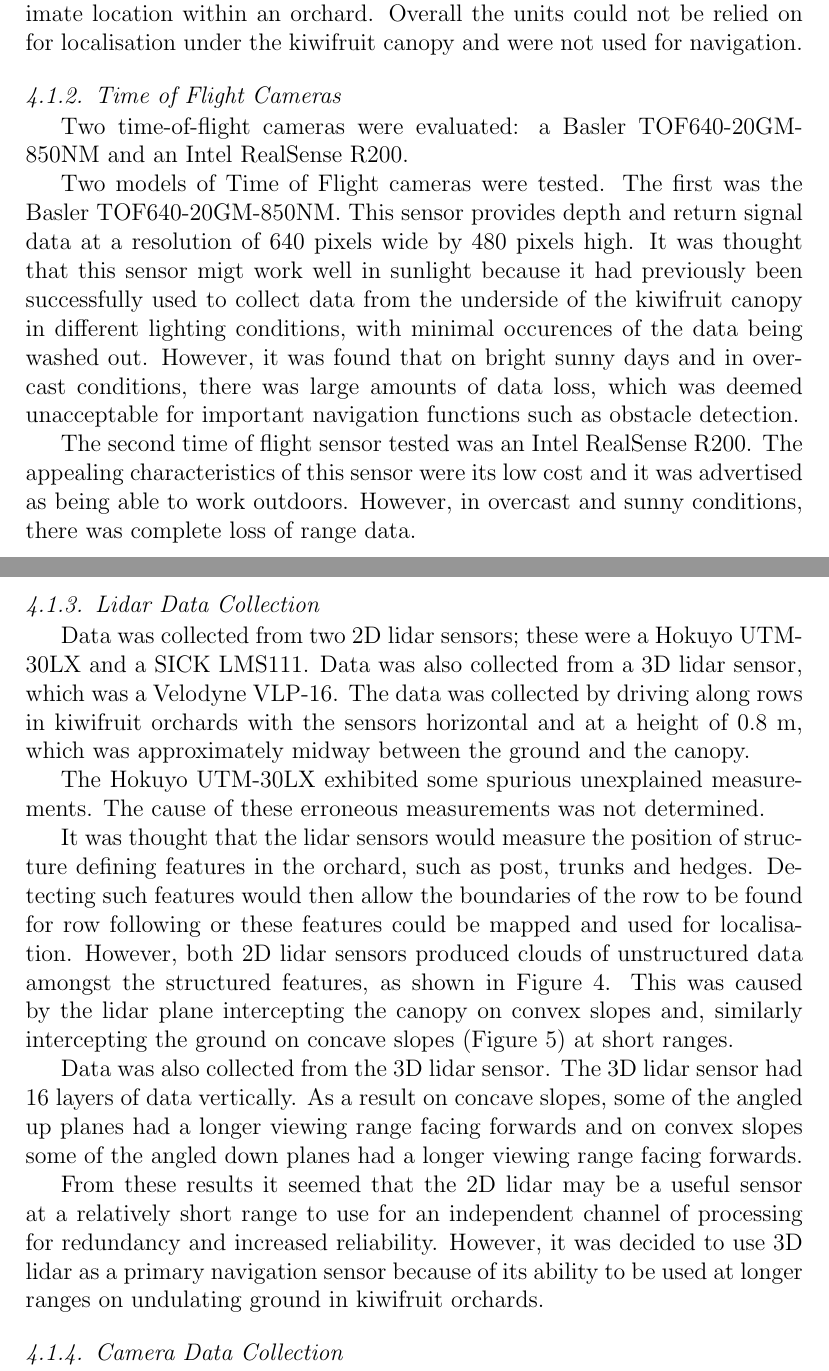
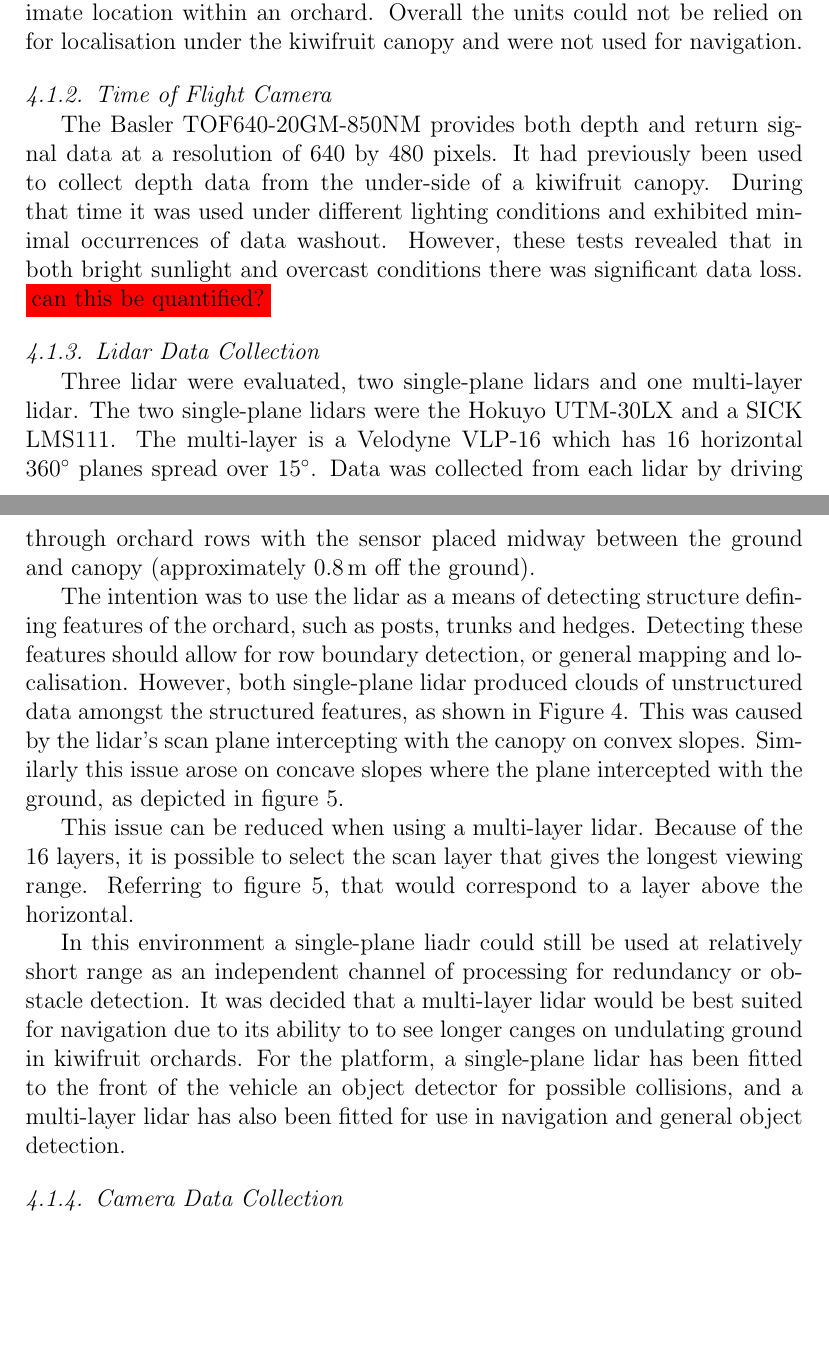
Before and after one commit to MarkHedleyJones/paper_autonomousPlatform, a LaTeX paper (elsarticle-template-5-harv.tex): two parts of pages 9 and 10 of 22 before the commit and two parts of pages 9 and 10 of 21 after it, joined at a grey line, cut so that both start at the same text, the shorter picture padded with empty space. Compiled offline with pdfLaTeX.

Commit message:
Reworded lidar section

```diff
--- a/elsarticle-template-5-harv.tex
+++ b/elsarticle-template-5-harv.tex
@@ -499,27 +471,43 @@
         It may be possible to use a unit such as the Omnistar, which provided more accurate but fewer readings, as a sanity check for an approximate location within an orchard.
         Overall the units could not be relied on for localisation under the kiwifruit canopy and were not used for navigation.
 
-    \subsubsection{Time of Flight Cameras}
-        Two time-of-flight cameras were evaluated: a Basler TOF640-20GM-850NM and an Intel RealSense R200.
+    \subsubsection{Time of Flight Camera}
+
+        The Basler TOF640-20GM-850NM provides both depth and return signal data at a resolution of 640 by 480 pixels.
+        It had previously been used to collect depth data from the under-side of a kiwifruit canopy.
+        During that time it was used under different lighting conditions and exhibited minimal occurrences of data washout.
+        However, these tests revealed that in both bright sunlight and overcast conditions there was significant data loss. \colorbox{red}{can this be quantified?}
 
 
-        Two models of Time of Flight cameras were tested.
-    	The first was the Basler TOF640-20GM-850NM.
-    	This sensor provides depth and return signal data at a resolution of 640 pixels wide by 480 pixels high.
-    	It was thought that this sensor migt work well in sunlight because it had previously been successfully used to collect data from the underside of the kiwifruit canopy in different lighting conditions, with minimal occurences of the data being washed out.
-    	However, it was found that on bright sunny days and in overcast conditions, there was large amounts of data loss, which was deemed unacceptable for important navigation functions such as obstacle detection.
+        % My rewrite before I realised the RealSense isn't a time-of-flight camera.
 
-        The second time of flight sensor tested was an Intel RealSense R200.
-    	The appealing characteristics of this sensor were its low cost and it was advertised as being able to work outdoors.
-    	However, in overcast and sunny conditions, there was complete loss of range data.
+        % Two time-of-flight cameras were evaluated: a Basler TOF640-20GM-850NM and an Intel RealSense R200.
+        % The Basler sensor provides both depth and return signal data at a resolution of 640 by 480 pixels.
+        % It had previously been used to collect depth data from the under-side of a kiwifruit canopy.
+        % During that time it was used under different lighting conditions and exhibited minimal occurrences of data washout.
+        % However, these tests revealed that in both bright sunlight and overcast conditions there was significant data loss. \colorbox{red}{can this be quantified?}
+
+        % The Intel sensor had a camera resolution of 640 by 480 pixels, but a maximum depth resolution of 480x360.
+        % The second sensor exhibited a complete loss of range data in both bright sunlight and overcast conditions.
+        % Both sensors were deemed unfit for use in important navigation functions such as obstacle detection.
+
+        % Jamie's original content
+
+     %    Two models of Time of Flight cameras were tested.
+    	% The first was the Basler TOF640-20GM-850NM.
+    	% This sensor provides depth and return signal data at a resolution of 640 pixels wide by 480 pixels high.
+    	% It was thought that this sensor migt work well in sunlight because it had previously been successfully used to collect data from the underside of the kiwifruit canopy in different lighting conditions, with minimal occurences of the data being washed out.
+    	% However, it was found that on bright sunny days and in overcast conditions, there was large amounts of data loss, which was deemed unacceptable for important navigation functions such as obstacle detection.
+
+     %    The second time of flight sensor tested was an Intel RealSense R200.
+    	% The appealing characteristics of this sensor were its low cost and it was advertised as being able to work outdoors.
+    	% However, in overcast and sunny conditions, there was complete loss of range data.
 
     \subsubsection{Lidar Data Collection}
-        Data was collected from two 2D lidar sensors; these were a Hokuyo UTM-30LX and a SICK LMS111.
-    	Data was also collected from a 3D lidar sensor, which was a Velodyne VLP-16.
-    	The data was collected by driving along rows in kiwifruit orchards with the sensors horizontal and at a height of 0.8 m, which was approximately midway between the ground and the canopy.
-
-        The Hokuyo UTM-30LX exhibited some spurious unexplained measurements.
-    	The cause of these erroneous measurements was not determined.
+        Three lidar were evaluated, two single-plane lidars and one multi-layer lidar.
+        The two single-plane lidars were the Hokuyo UTM-30LX and a SICK LMS111.
+        The multi-layer is a Velodyne VLP-16 which has 16 horizontal \SI{360}{\degree} planes spread over \SI{15}{\degree}.
+    	Data was collected from each lidar by driving through orchard rows with the sensor placed midway between the ground and canopy (approximately \SI{0.8}{\meter} off the ground).
 
         \begin{figure}[htb]
             \centering
@@ -531,10 +519,11 @@
             \label{fig:canopyDataCloud}
         \end{figure}
 
-        It was thought that the lidar sensors would measure the position of structure defining features in the orchard, such as post, trunks and hedges.
-    	Detecting such features would then allow the boundaries of the row to be found for row following or these features could be mapped and used for localisation.
-    	However, both 2D lidar sensors produced clouds of unstructured data amongst the structured features, as shown in Figure \ref{fig:canopyDataCloud}.
-    	This was caused by the lidar plane intercepting the canopy on convex slopes and, similarly intercepting the ground on concave slopes (Figure \ref{fig:concaveSlope}) at short ranges.
+        The intention was to use the lidar as a means of detecting structure defining features of the orchard, such as posts, trunks and hedges.
+        Detecting these features should allow for row boundary detection, or general mapping and localisation.
+        However, both single-plane lidar produced clouds of unstructured data amongst the structured features, as shown in Figure \ref{fig:canopyDataCloud}.
+        This was caused by the lidar's scan plane intercepting with the canopy on convex slopes.
+        Similarly this issue arose on concave slopes where the plane intercepted with the ground, as depicted in figure \ref{fig:concaveSlope}.
 
         \begin{figure}[htb]
             \centering
@@ -545,12 +534,39 @@
             \label{fig:concaveSlope}
         \end{figure}
 
-        Data was also collected from the 3D lidar sensor.
-    	The 3D lidar sensor had 16 layers of data vertically.
-    	As a result on concave slopes, some of the angled up planes had a longer viewing range facing forwards and on convex slopes some of the angled down planes had a longer viewing range facing forwards.
+        This issue can be reduced when using a multi-layer lidar.
+        Because of the 16 layers, it is possible to select the scan layer that gives the longest viewing range.
+        Referring to figure \ref{fig:concaveSlope}, that would correspond to a layer above the horizontal.
 
-        From these results it seemed that the 2D lidar may be a useful sensor at a relatively short range to use for an independent channel of processing for redundancy and increased reliability.
-    	However, it was decided to use 3D lidar as a primary navigation sensor because of its ability to be used at longer ranges on undulating ground in kiwifruit orchards.
+        In this environment a single-plane liadr could still be used at relatively short range as an independent channel of processing for redundancy or obstacle detection.
+        It was decided that a multi-layer lidar would be best suited for navigation due to its ability to to see longer canges on undulating ground in kiwifruit orchards.
+        For the platform, a single-plane lidar has been fitted to the front of the vehicle an object detector for possible collisions, and a multi-layer lidar has also been fitted for use in navigation and general object detection.
+
+        % However, it was decided to use 3D lidar as a primary navigation sensor because of its ability to be used at longer ranges on undulating ground in kiwifruit orchards.
+
+     %    It was thought that the lidar sensors would measure the position of structure defining features in the orchard, such as post, trunks and hedges.
+    	% Detecting such features would then allow the boundaries of the row to be found for row following or these features could be mapped and used for localisation.
+    	% However, both 2D lidar sensors produced clouds of unstructured data amongst the structured features, as shown in Figure \ref{fig:canopyDataCloud}.
+    	% This was caused by the lidar plane intercepting the canopy on convex slopes and, similarly intercepting the ground on concave slopes (Figure \ref{fig:concaveSlope}) at short ranges.
+
+     %    \begin{figure}[htb]
+     %        \centering
+     %        \includegraphics[width=\linewidth]{imgs/concave_slope/concave_slope_v4.pdf}
+     %        \caption{
+     %            On a concave slope the lidar scan plane may reflect off the ground instead of tree trunks and posts.
+     %        }
+     %        \label{fig:concaveSlope}
+     %    \end{figure}
+
+     %    % The Hokuyo UTM-30LX exhibited some spurious unexplained measurements.
+     %    % The cause of these erroneous measurements was not determined.
+
+     %    Data was also collected from the 3D lidar sensor.
+    	% The 3D lidar sensor had 16 layers of data vertically.
+    	% As a result on concave slopes, some of the angled up planes had a longer viewing range facing forwards and on convex slopes some of the angled down planes had a longer viewing range facing forwards.
+
+     %    From these results it seemed that the 2D lidar may be a useful sensor at a relatively short range to use for an independent channel of processing for redundancy and increased reliability.
+    	% However, it was decided to use 3D lidar as a primary navigation sensor because of its ability to be used at longer ranges on undulating ground in kiwifruit orchards.
 
     \subsubsection{Camera Data Collection}
         Data was collected from Logitech C920, Basler Dart daA1600-60uc and Flir CM3-U3-13S2C-CS cameras.
```
Also changed, not shown: elsarticle-template-5-harv.tex (48 more changed lines).
